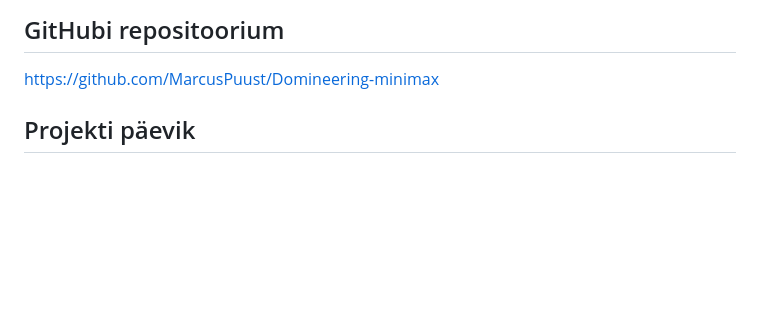
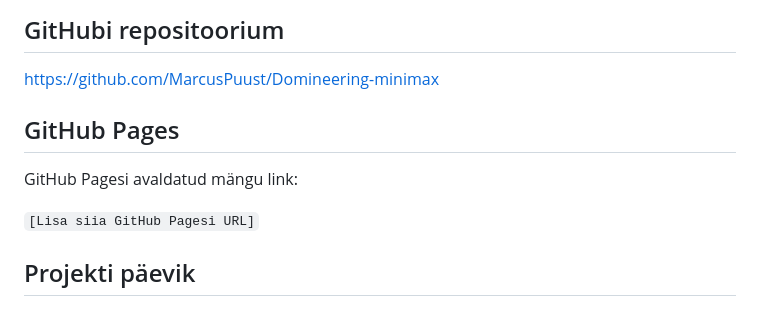
Before and after one commit to MarcusPuust/Domineering-minimax, a Markdown page: README.md, the part around one of its changes. Rendered like a GitHub page; blank space fills up the shorter version.

```diff
--- a/README.md
+++ b/README.md
@@ -94,6 +111,12 @@ sest mittevajalikud otsinguharud jäetakse läbi vaatamata.
 ## GitHubi repositoorium
 
 https://github.com/MarcusPuust/Domineering-minimax
+
+## GitHub Pages
+
+GitHub Pagesi avaldatud mängu link:
+
+`[Lisa siia GitHub Pagesi URL]`
 
 ## Projekti päevik
 
```
Also changed, not shown: other parts of README.md (+33 -1 lines).
